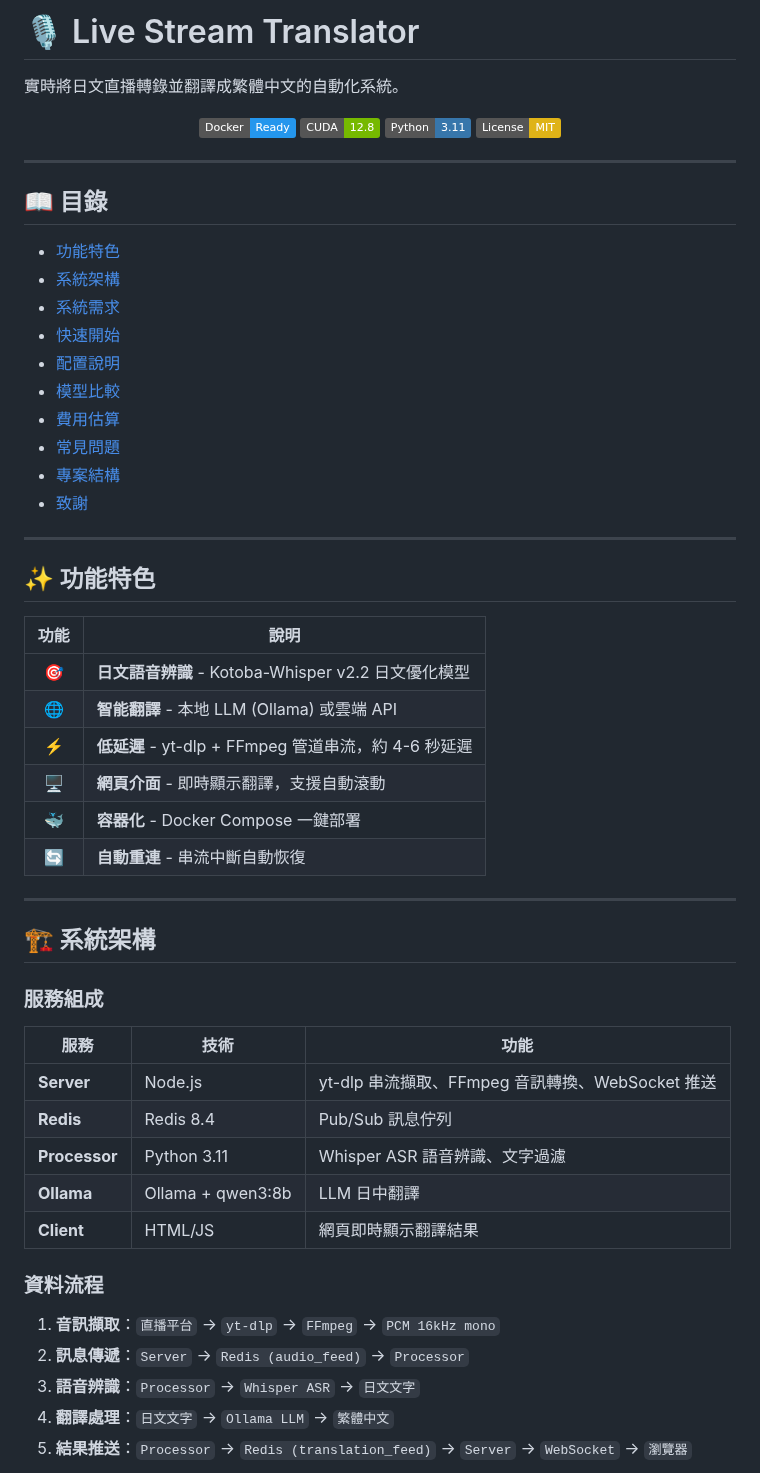
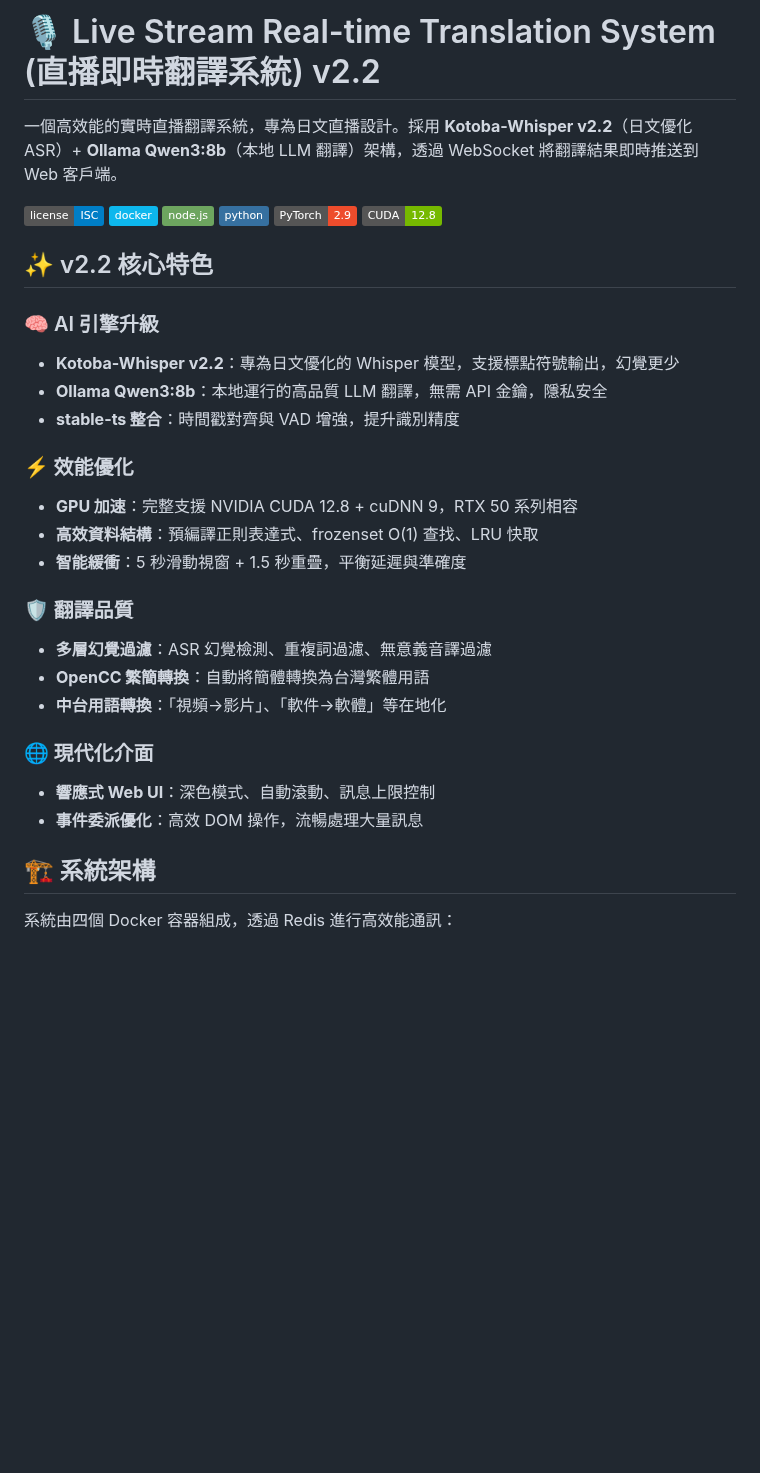
Before and after one commit to Chiyan54554/live-stream-translate, a Markdown page: README.md, the part around one of its changes. Drawn GitHub-style; badges without logos; blank space fills up the shorter version.

```diff
--- a/README.md
+++ b/README.md
@@ -1,61 +1,36 @@
-# 🎙️ Live Stream Translator
+# 🎙️ Live Stream Real-time Translation System (直播即時翻譯系統) v2.2
 
-實時將日文直播轉錄並翻譯成繁體中文的自動化系統。
+一個高效能的實時直播翻譯系統，專為日文直播設計。採用 **Kotoba-Whisper v2.2**（日文優化 ASR）+ **Ollama Qwen3:8b**（本地 LLM 翻譯）架構，透過 WebSocket 將翻譯結果即時推送到 Web 客戶端。
 
-<p align="center">
-  <img src="https://img.shields.io/badge/Docker-Ready-2496ED?logo=docker&logoColor=white" alt="Docker">
-  <img src="https://img.shields.io/badge/CUDA-12.8-76B900?logo=nvidia&logoColor=white" alt="CUDA">
-  <img src="https://img.shields.io/badge/Python-3.11-3776AB?logo=python&logoColor=white" alt="Python">
-  <img src="https://img.shields.io/badge/License-MIT-yellow" alt="License">
-</p>
+![License](https://img.shields.io/badge/license-ISC-blue.svg)
+![Docker](https://img.shields.io/badge/docker-%230db7ed.svg?style=flat&logo=docker&logoColor=white)
+![Node.js](https://img.shields.io/badge/node.js-6DA55F?style=flat&logo=node.js&logoColor=white)
+![Python](https://img.shields.io/badge/python-3670A0?style=flat&logo=python&logoColor=white)
+![PyTorch](https://img.shields.io/badge/PyTorch-2.9-EE4C2C?style=flat&logo=pytorch&logoColor=white)
+![CUDA](https://img.shields.io/badge/CUDA-12.8-76B900?style=flat&logo=nvidia&logoColor=white)
 
----
+## ✨ v2.2 核心特色
 
-## 📖 目錄
+### 🧠 AI 引擎升級
+- **Kotoba-Whisper v2.2**：專為日文優化的 Whisper 模型，支援標點符號輸出，幻覺更少
+- **Ollama Qwen3:8b**：本地運行的高品質 LLM 翻譯，無需 API 金鑰，隱私安全
+- **stable-ts 整合**：時間戳對齊與 VAD 增強，提升識別精度
 
-- [功能特色](#-功能特色)
-- [系統架構](#-系統架構)
-- [系統需求](#-系統需求)
-- [快速開始](#-快速開始)
-- [配置說明](#-配置說明)
-- [模型比較](#-模型比較)
-- [費用估算](#-費用估算)
-- [常見問題](#-常見問題)
-- [專案結構](#-專案結構)
-- [致謝](#-致謝)
+### ⚡ 效能優化
+- **GPU 加速**：完整支援 NVIDIA CUDA 12.8 + cuDNN 9，RTX 50 系列相容
+- **高效資料結構**：預編譯正則表達式、frozenset O(1) 查找、LRU 快取
+- **智能緩衝**：5 秒滑動視窗 + 1.5 秒重疊，平衡延遲與準確度
 
----
+### 🛡️ 翻譯品質
+- **多層幻覺過濾**：ASR 幻覺檢測、重複詞過濾、無意義音譯過濾
+- **OpenCC 繁簡轉換**：自動將簡體轉換為台灣繁體用語
+- **中台用語轉換**：「視頻→影片」、「軟件→軟體」等在地化
 
-## ✨ 功能特色
-
-| 功能 | 說明 |
-|:----:|------|
-| 🎯 | **日文語音辨識** - Kotoba-Whisper v2.2 日文優化模型 |
-| 🌐 | **智能翻譯** - 本地 LLM (Ollama) 或雲端 API |
-| ⚡ | **低延遲** - yt-dlp + FFmpeg 管道串流，約 4-6 秒延遲 |
-| 🖥️ | **網頁介面** - 即時顯示翻譯，支援自動滾動 |
-| 🐳 | **容器化** - Docker Compose 一鍵部署 |
-| 🔄 | **自動重連** - 串流中斷自動恢復 |
-
----
+### 🌐 現代化介面
+- **響應式 Web UI**：深色模式、自動滾動、訊息上限控制
+- **事件委派優化**：高效 DOM 操作，流暢處理大量訊息
 
 ## 🏗️ 系統架構
 
-### 服務組成
+系統由四個 Docker 容器組成，透過 Redis 進行高效能通訊：
 
-| 服務 | 技術 | 功能 |
-|------|------|------|
-| **Server** | Node.js | yt-dlp 串流擷取、FFmpeg 音訊轉換、WebSocket 推送 |
-| **Redis** | Redis 8.4 | Pub/Sub 訊息佇列 |
-| **Processor** | Python 3.11 | Whisper ASR 語音辨識、文字過濾 |
-| **Ollama** | Ollama + qwen3:8b | LLM 日中翻譯 |
-| **Client** | HTML/JS | 網頁即時顯示翻譯結果 |
-
-### 資料流程
-
-1. **音訊擷取**：`直播平台` → `yt-dlp` → `FFmpeg` → `PCM 16kHz mono`
-2. **訊息傳遞**：`Server` → `Redis (audio_feed)` → `Processor`
-3. **語音辨識**：`Processor` → `Whisper ASR` → `日文文字`
-4. **翻譯處理**：`日文文字` → `Ollama LLM` → `繁體中文`
-5. **結果推送**：`Processor` → `Redis (translation_feed)` → `Server` → `WebSocket` → `瀏覽器`
-
```
Also changed, not shown: other parts of README.md (+163 -226 lines).
